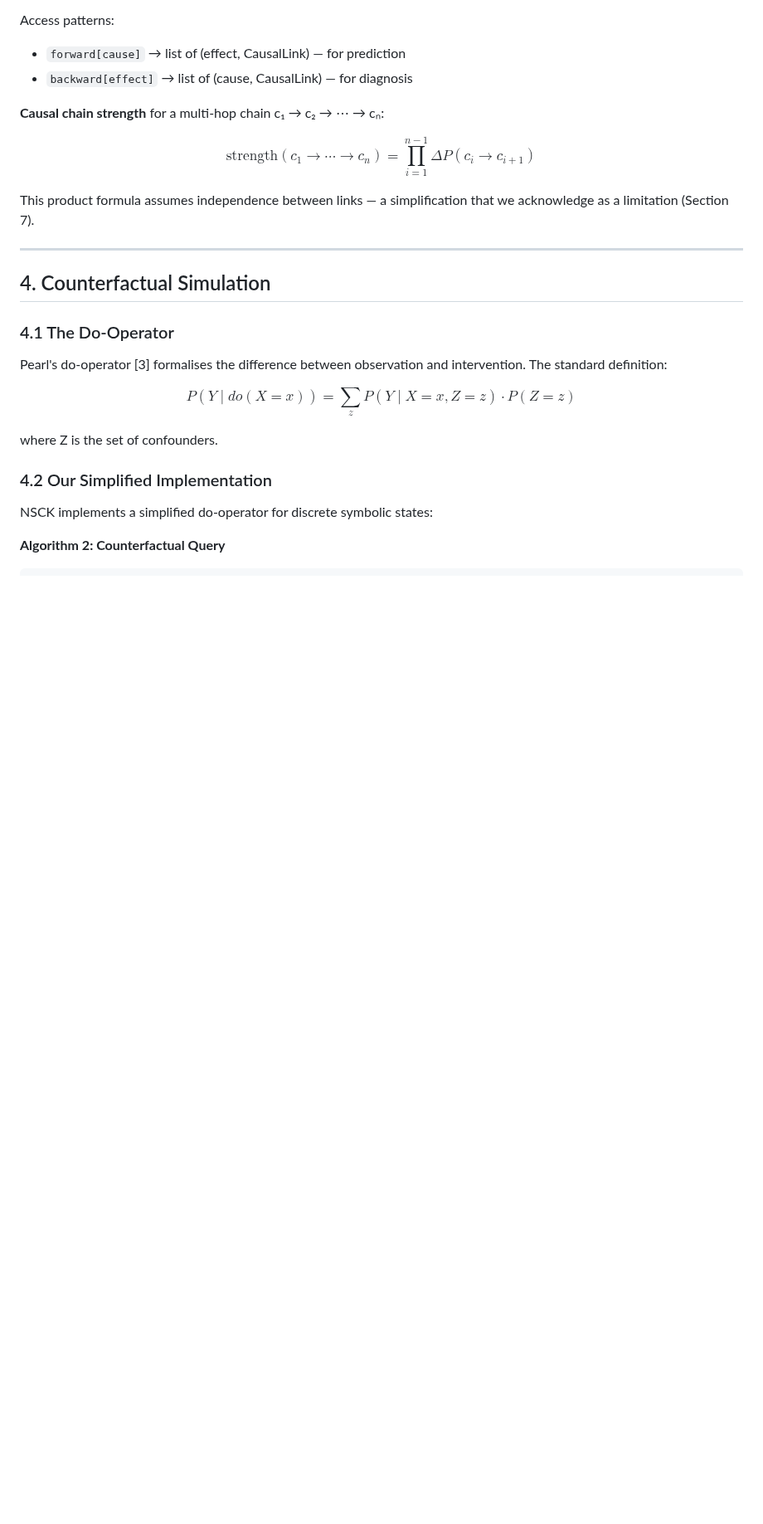
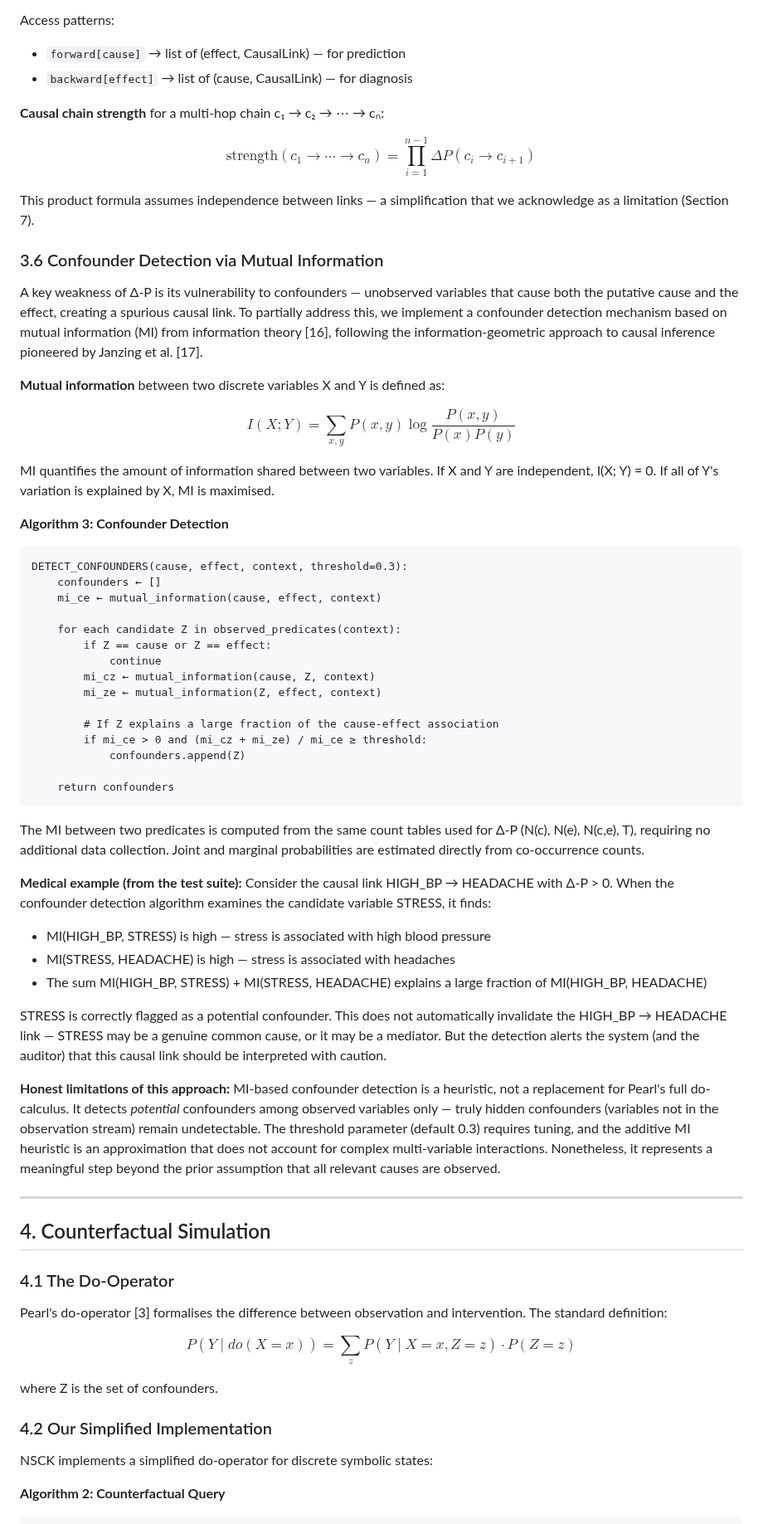
Before and after one commit to shiva2321/Neuro-Symbolic-Cognitive-Kernel, a Markdown page: research/papers/paper2_causal_reasoning.md, the part around one of its changes. Shown at 83% size. Rendered like a GitHub page; blank space fills up the shorter version.

Commit message:
Update causal reasoning paper with cross-disciplinary enhancements
- Add Section 3.6: Confounder Detection via Mutual Information with
  MI formula, detection algorithm, and medical example (STRESS as
  confounder for HIGH_BP→HEADACHE). Cites Shannon (1948) and
  Janzing et al. (2012).
- Add Jaynes' MaxEnt connection to Laplace smoothing in Section 3.2.
  Cites Jaynes (1957).
- Add Free Energy Principle parallel to GWT coalition competition
  in Section 5.1. Cites Friston (2010).
- Update Limitation 4: hidden confounders now partially addressed
  by MI-based detection for observed variables.
- Update Future Work item 2: reflect MI implementation, add
  conditional MI tables direction.
- Update conclusion to reflect partial confounder handling.
- Add references [15]-[18].

Co-authored-by: Copilot <223556219+Copilot@users.noreply.github.com>

````diff
--- a/research/papers/paper2_causal_reasoning.md
+++ b/research/papers/paper2_causal_reasoning.md
@@ -181,6 +183,47 @@ $$\text{strength}(c_1 \to \cdots \to c_n) = \prod_{i=1}^{n-1} \Delta P(c_i \to c
 
 This product formula assumes independence between links — a simplification that we acknowledge as a limitation (Section 7).
 
+### 3.6 Confounder Detection via Mutual Information
+
+A key weakness of Δ-P is its vulnerability to confounders — unobserved variables that cause both the putative cause and the effect, creating a spurious causal link. To partially address this, we implement a confounder detection mechanism based on mutual information (MI) from information theory [16], following the information-geometric approach to causal inference pioneered by Janzing et al. [17].
+
+**Mutual information** between two discrete variables X and Y is defined as:
+
+$$I(X; Y) = \sum_{x, y} P(x, y) \log \frac{P(x, y)}{P(x) P(y)}$$
+
+MI quantifies the amount of information shared between two variables. If X and Y are independent, I(X; Y) = 0. If all of Y's variation is explained by X, MI is maximised.
+
+**Algorithm 3: Confounder Detection**
+
+```
+DETECT_CONFOUNDERS(cause, effect, context, threshold=0.3):
+    confounders ← []
+    mi_ce ← mutual_information(cause, effect, context)
+
+    for each candidate Z in observed_predicates(context):
+        if Z == cause or Z == effect:
+            continue
+        mi_cz ← mutual_information(cause, Z, context)
+        mi_ze ← mutual_information(Z, effect, context)
+
+        # If Z explains a large fraction of the cause-effect association
+        if mi_ce > 0 and (mi_cz + mi_ze) / mi_ce ≥ threshold:
+            confounders.append(Z)
+
+    return confounders
+```
+
+The MI between two predicates is computed from the same count tables used for Δ-P (N(c), N(e), N(c,e), T), requiring no additional data collection. Joint and marginal probabilities are estimated directly from co-occurrence counts.
+
+**Medical example (from the test suite):** Consider the causal link HIGH_BP → HEADACHE with Δ-P > 0. When the confounder detection algorithm examines the candidate variable STRESS, it finds:
+- MI(HIGH_BP, STRESS) is high — stress is associated with high blood pressure
+- MI(STRESS, HEADACHE) is high — stress is associated with headaches
+- The sum MI(HIGH_BP, STRESS) + MI(STRESS, HEADACHE) explains a large fraction of MI(HIGH_BP, HEADACHE)
+
+STRESS is correctly flagged as a potential confounder. This does not automatically invalidate the HIGH_BP → HEADACHE link — STRESS may be a genuine common cause, or it may be a mediator. But the detection alerts the system (and the auditor) that this causal link should be interpreted with caution.
+
+**Honest limitations of this approach:** MI-based confounder detection is a heuristic, not a replacement for Pearl's full do-calculus. It detects *potential* confounders among observed variables only — truly hidden confounders (variables not in the observation stream) remain undetectable. The threshold parameter (default 0.3) requires tuning, and the additive MI heuristic is an approximation that does not account for complex multi-variable interactions. Nonetheless, it represents a meaningful step beyond the prior assumption that all relevant causes are observed.
+
 ---
 
 ## 4. Counterfactual Simulation
````
Also changed, not shown: other parts of research/papers/paper2_causal_reasoning.md (+15 -3 lines).
